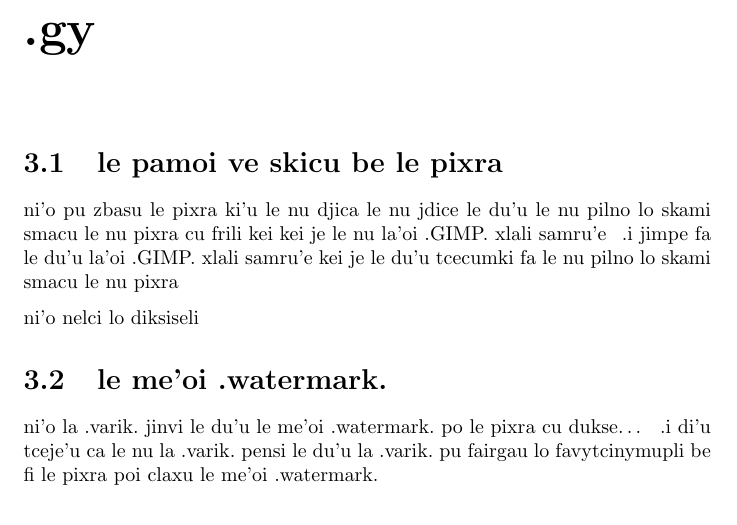
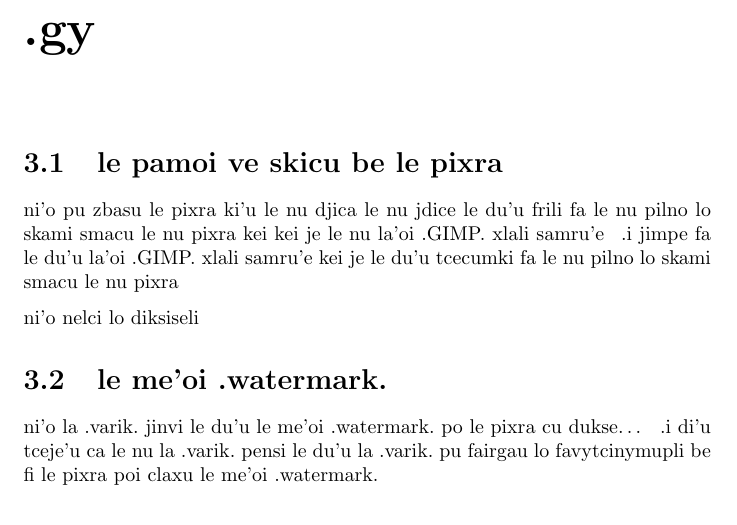
Before and after one commit to varikvalefor/drawingstuff, a LaTeX document (drawings.tex): part of page 7 of 41, cut so that both start at the same text. Compiled offline with pdfLaTeX.

Commit message:
ni'o xagzengau le jufra le ka sampu

```diff
--- a/drawings.tex
+++ b/drawings.tex
@@ -37,7 +37,7 @@ ni'o so'i da poi pixra je cu se zbasu la .varik.\ je cu se vasru la'o gy.\ +/ Dr
 	\caption[center]{le ciplanli pixra noi claxu lo xamgu cmene}
 \end{figure}
 \section{le pamoi ve skicu be le pixra}
-ni'o pu zbasu le pixra ki'u le nu djica le nu jdice le du'u le nu pilno lo skami smacu le nu pixra cu frili kei kei je le nu la'oi .GIMP.\ xlali samru'e\sds  .i jimpe fa le du'u la'oi .GIMP.\ xlali samru'e kei je le du'u tcecumki fa le nu pilno lo skami smacu le nu pixra
+ni'o pu zbasu le pixra ki'u le nu djica le nu jdice le du'u frili fa le nu pilno lo skami smacu le nu pixra kei kei je le nu la'oi .GIMP.\ xlali samru'e\sds  .i jimpe fa le du'u la'oi .GIMP.\ xlali samru'e kei je le du'u tcecumki fa le nu pilno lo skami smacu le nu pixra
 
 ni'o nelci lo diksiseli
 
```
